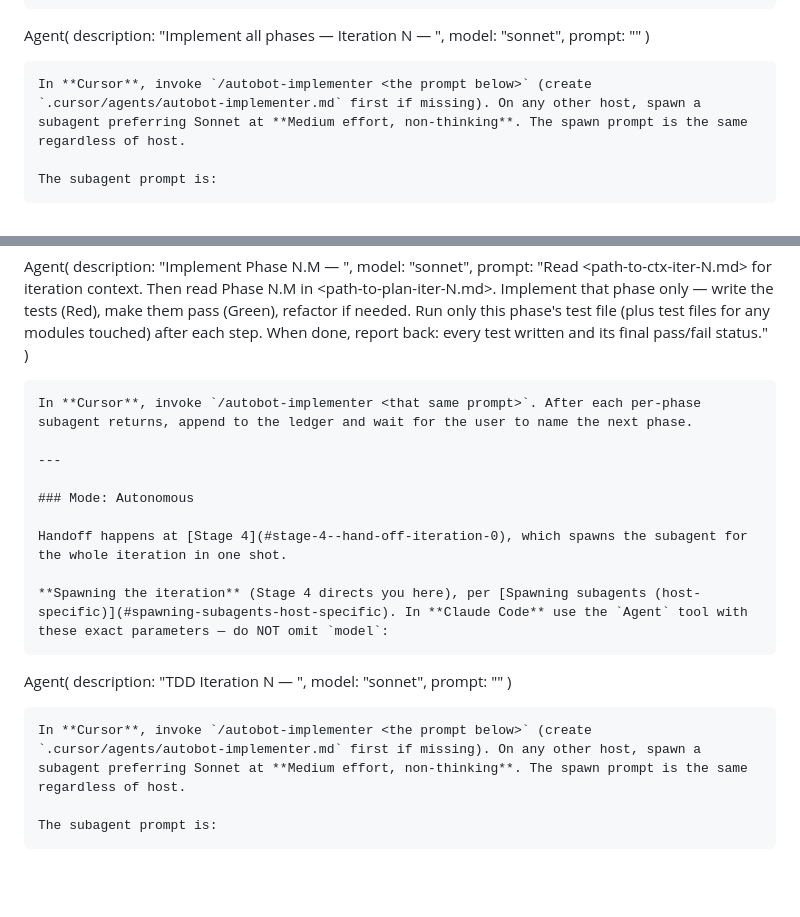
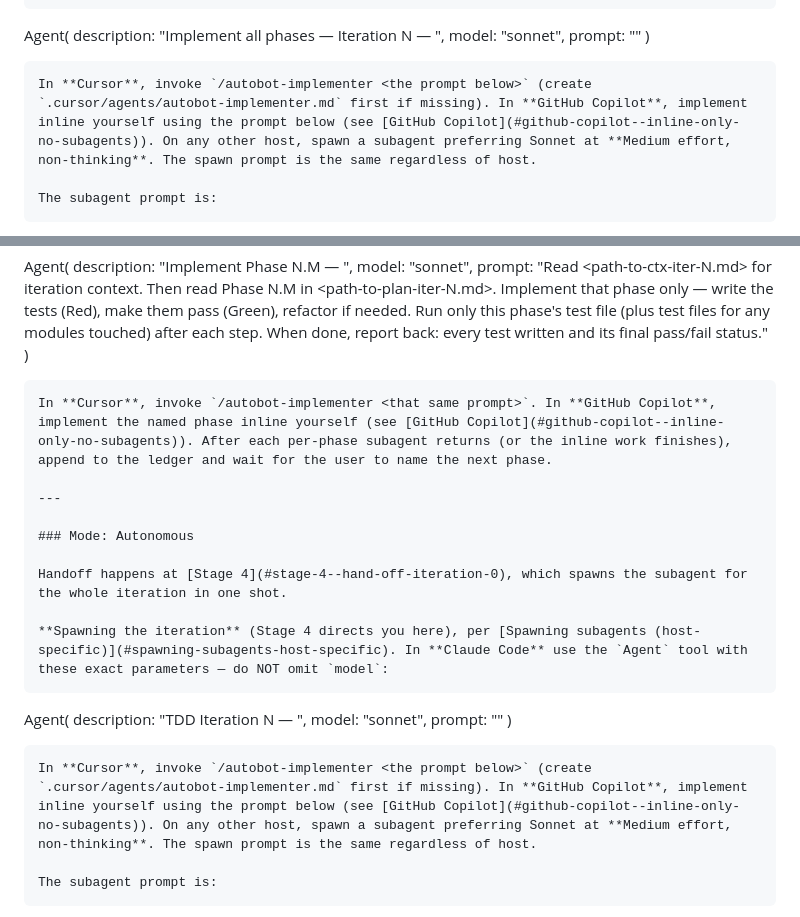
Before and after one commit to ahmedhhw/Orchestrator, a Markdown page: autobot.md, 2 parts joined by grey strips. GitHub-like rendering; blank space fills up the shorter version.

````diff
--- a/autobot.md
+++ b/autobot.md
@@ -486,7 +496,7 @@ Agent(
   prompt: "<the prompt below>"
 )
 ```
-In **Cursor**, invoke `/autobot-implementer <the prompt below>` (create `.cursor/agents/autobot-implementer.md` first if missing). On any other host, spawn a subagent preferring Sonnet at **Medium effort, non-thinking**. The spawn prompt is the same regardless of host.
+In **Cursor**, invoke `/autobot-implementer <the prompt below>` (create `.cursor/agents/autobot-implementer.md` first if missing). In **GitHub Copilot**, implement inline yourself using the prompt below (see [GitHub Copilot](#github-copilot--inline-only-no-subagents)). On any other host, spawn a subagent preferring Sonnet at **Medium effort, non-thinking**. The spawn prompt is the same regardless of host.
 
 The subagent prompt is:
 ```
@@ -511,7 +521,7 @@ Agent(
   prompt: "Read <path-to-ctx-iter-N.md> for iteration context. Then read Phase N.M in <path-to-plan-iter-N.md>. Implement that phase only — write the tests (Red), make them pass (Green), refactor if needed. Run only this phase's test file (plus test files for any modules touched) after each step. When done, report back: every test written and its final pass/fail status."
 )
 ```
-In **Cursor**, invoke `/autobot-implementer <that same prompt>`. After each per-phase subagent returns, append to the ledger and wait for the user to name the next phase.
+In **Cursor**, invoke `/autobot-implementer <that same prompt>`. In **GitHub Copilot**, implement the named phase inline yourself (see [GitHub Copilot](#github-copilot--inline-only-no-subagents)). After each per-phase subagent returns (or the inline work finishes), append to the ledger and wait for the user to name the next phase.
 
 ---
 
@@ -527,7 +537,7 @@ Agent(
   prompt: "<the prompt below>"
 )
 ```
-In **Cursor**, invoke `/autobot-implementer <the prompt below>` (create `.cursor/agents/autobot-implementer.md` first if missing). On any other host, spawn a subagent preferring Sonnet at **Medium effort, non-thinking**. The spawn prompt is the same regardless of host.
+In **Cursor**, invoke `/autobot-implementer <the prompt below>` (create `.cursor/agents/autobot-implementer.md` first if missing). In **GitHub Copilot**, implement inline yourself using the prompt below (see [GitHub Copilot](#github-copilot--inline-only-no-subagents)). On any other host, spawn a subagent preferring Sonnet at **Medium effort, non-thinking**. The spawn prompt is the same regardless of host.
 
 The subagent prompt is:
 ```
````
Also changed, not shown: other parts of autobot.md (+14 -4 lines).
